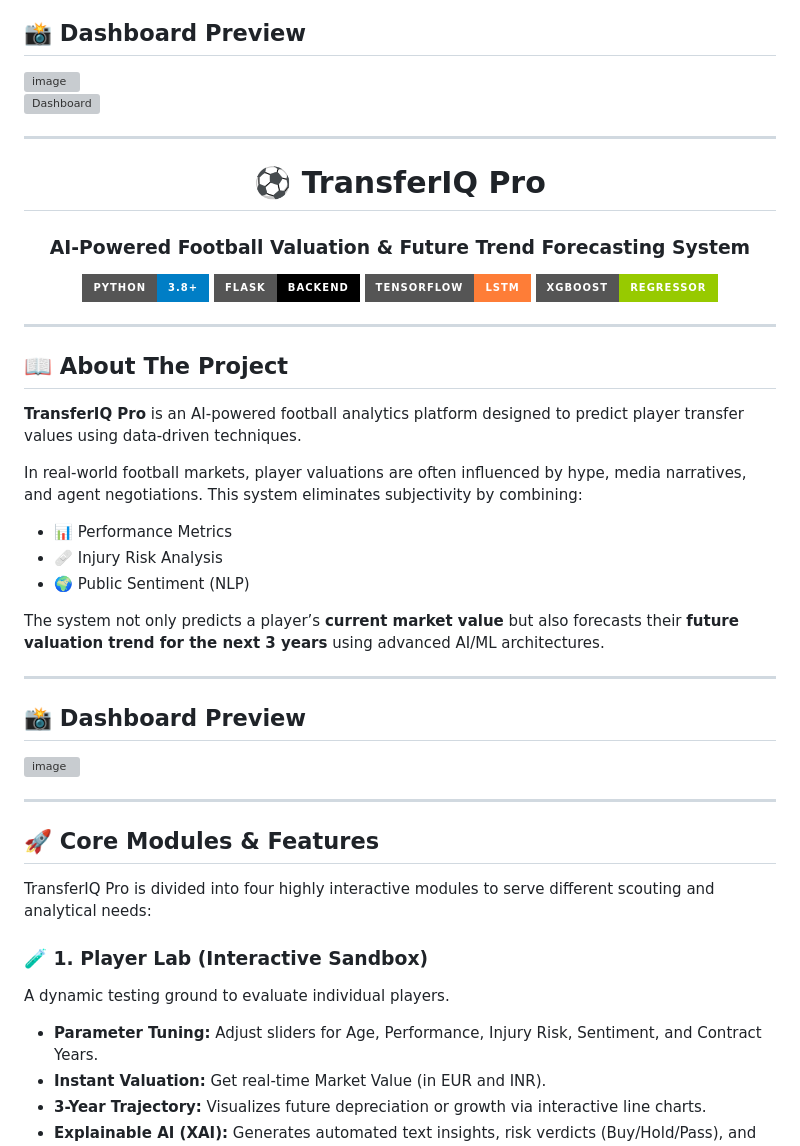
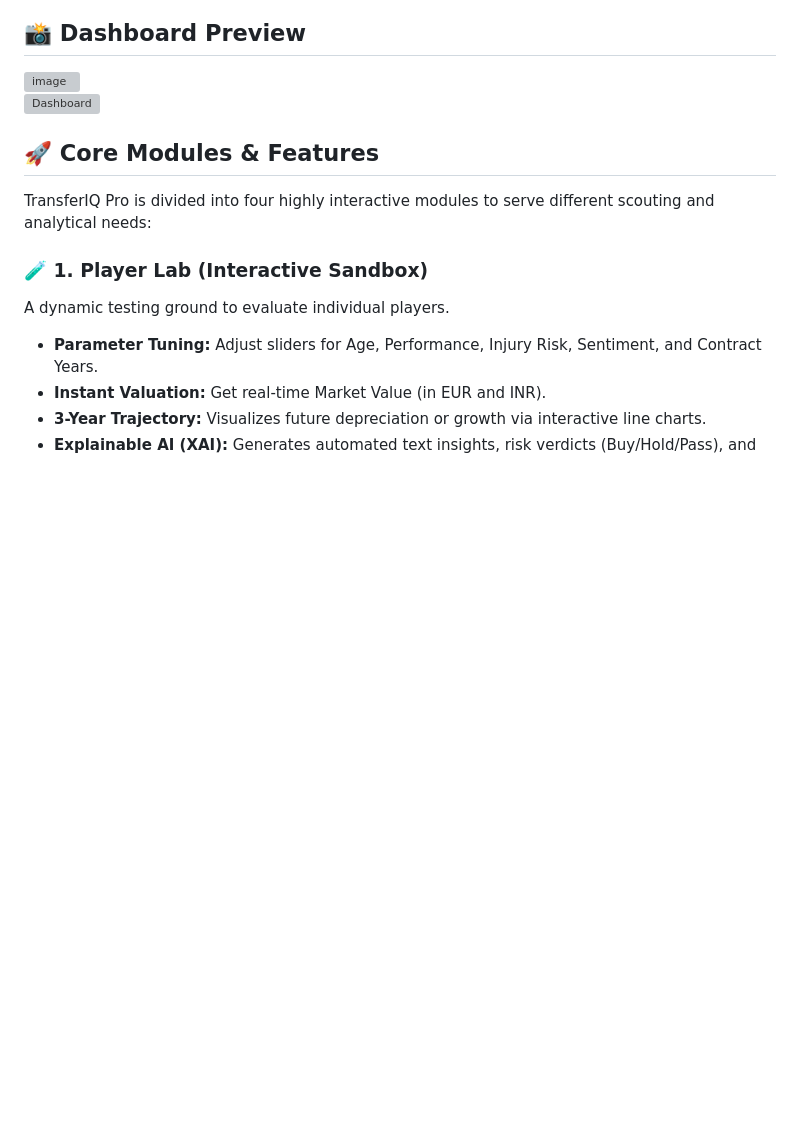
Before and after one commit to swathi-men1/AI_TransferIQ, a Markdown page: README.md, the part around the change. GitHub-like rendering; badges without logos; blank space fills up the shorter version; grey boxes are pictures that could not be loaded.

```diff
--- a/README.md
+++ b/README.md
@@ -30,42 +30,6 @@ The system not only predicts a player’s **current market value** but also fore
 
 
 ![Dashboard](./assets/dashboard.png)
-
----
-
-<div align="center">
-
-# ⚽ TransferIQ Pro
-### AI-Powered Football Valuation & Future Trend Forecasting System
-
-![Python](https://img.shields.io/badge/Python-3.8%2B-blue?style=for-the-badge&logo=python)
-![Flask](https://img.shields.io/badge/Flask-Backend-black?style=for-the-badge&logo=flask)
-![TensorFlow](https://img.shields.io/badge/TensorFlow-LSTM-orange?style=for-the-badge&logo=tensorflow)
-![XGBoost](https://img.shields.io/badge/XGBoost-Regressor-green?style=for-the-badge)
-
-</div>
-
----
-
-## 📖 About The Project
-
-**TransferIQ Pro** is an AI-powered football analytics platform designed to predict player transfer values using data-driven techniques.
-
-In real-world football markets, player valuations are often influenced by hype, media narratives, and agent negotiations. This system eliminates subjectivity by combining:
-
-- 📊 Performance Metrics
-- 🩹 Injury Risk Analysis
-- 🌍 Public Sentiment (NLP)
-
-The system not only predicts a player’s **current market value** but also forecasts their **future valuation trend for the next 3 years** using advanced AI/ML architectures.
-
----
-
-## 📸 Dashboard Preview
-
-<img width="1350" height="641" alt="image" src="https://github.com/user-attachments/assets/6988dcb7-da53-4d3f-85d4-6fd15b617586" />
-
----
 
 ## 🚀 Core Modules & Features
 
```
